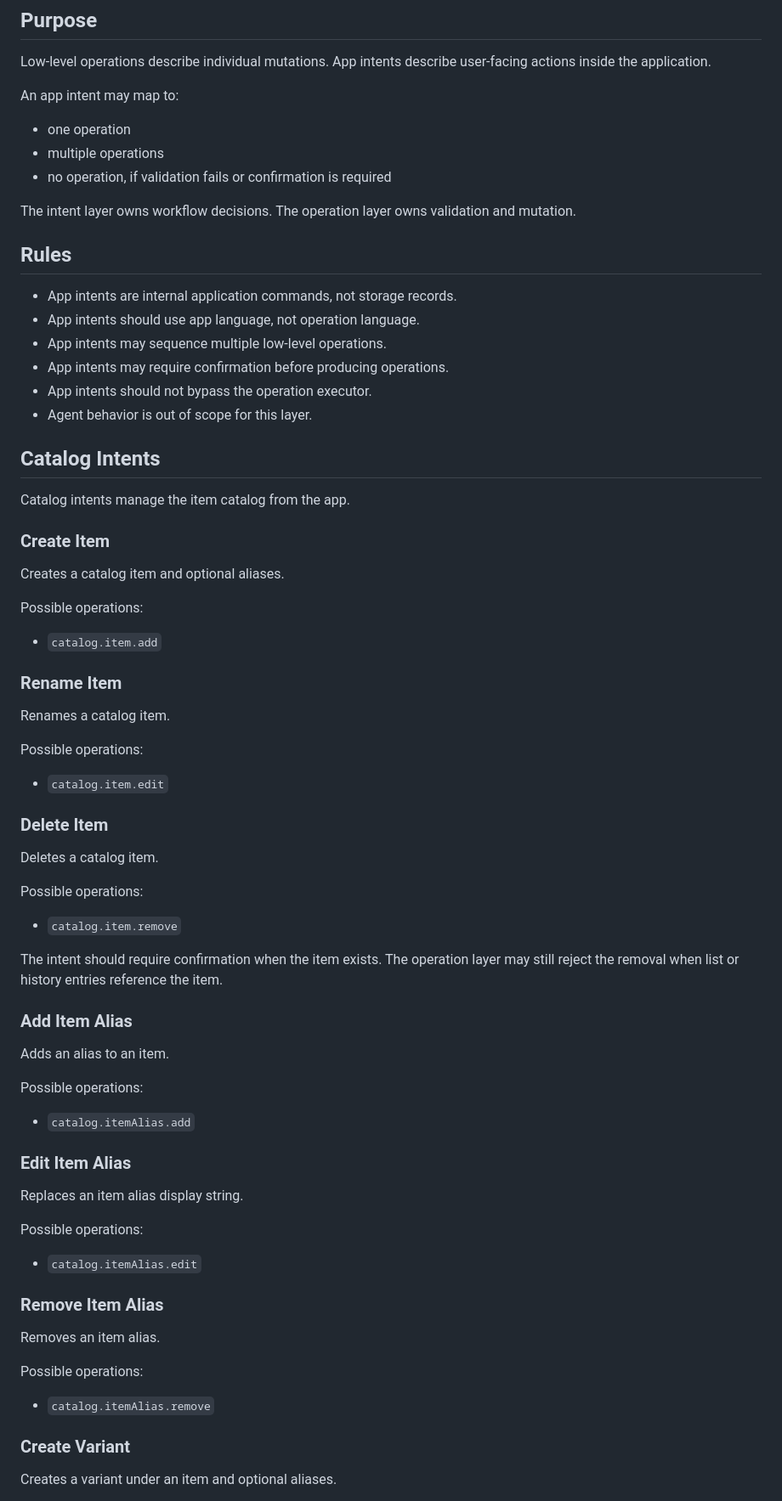
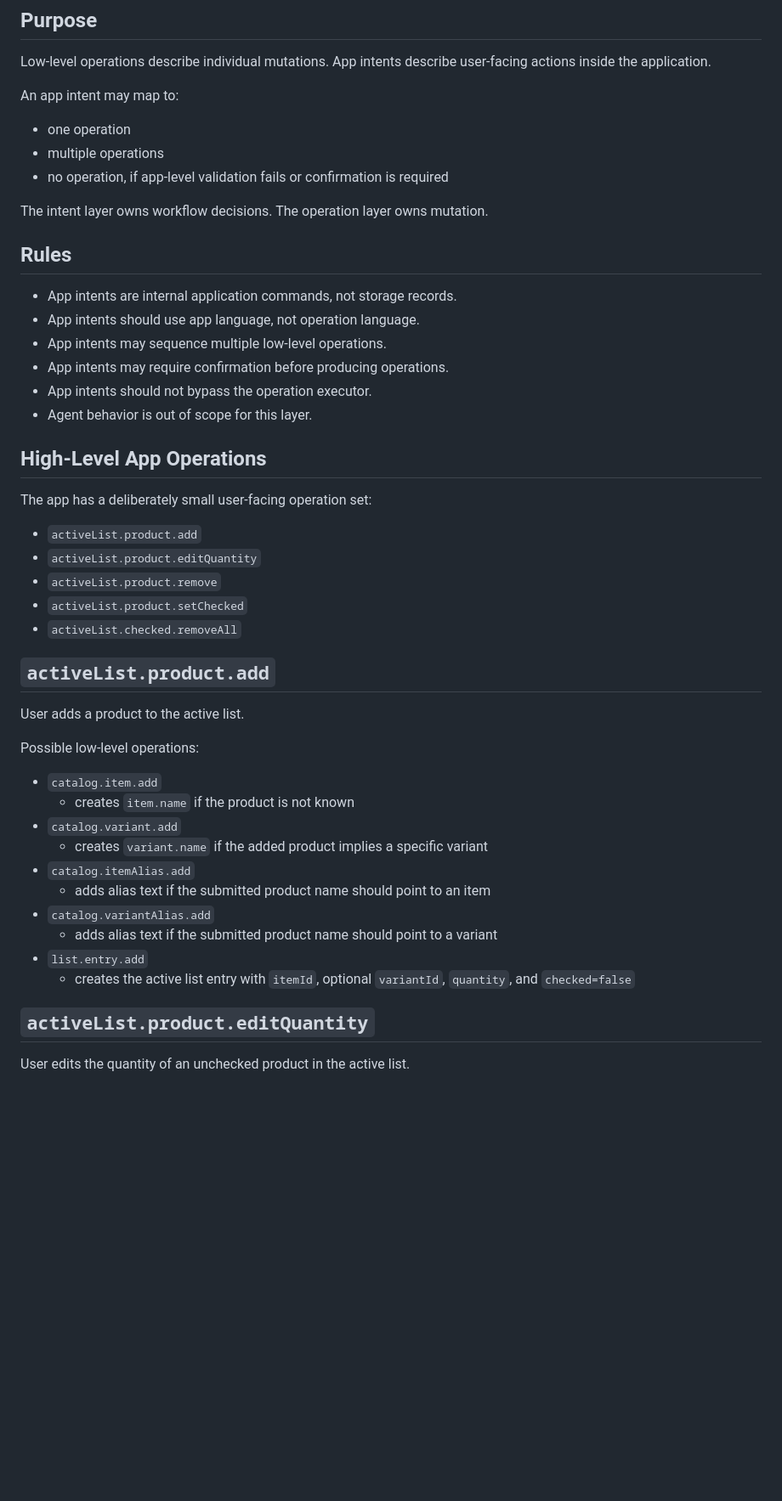
Before and after one commit to Josephblt/cartflix, a Markdown page: docs/app-intents.md, the part around one of its changes. Shown at 85% size. Drawn GitHub-style; blank space fills up the shorter version.

Commit message:
Narrow app intents to active list actions

```diff
--- a/docs/app-intents.md
+++ b/docs/app-intents.md
@@ -14,10 +14,9 @@ An app intent may map to:
 
 - one operation
 - multiple operations
-- no operation, if validation fails or confirmation is required
+- no operation, if app-level validation fails or confirmation is required
 
-The intent layer owns workflow decisions. The operation layer owns validation
-and mutation.
+The intent layer owns workflow decisions. The operation layer owns mutation.
 
 ## Rules
 
@@ -28,62 +27,35 @@ and mutation.
 - App intents should not bypass the operation executor.
 - Agent behavior is out of scope for this layer.
 
-## Catalog Intents
+## High-Level App Operations
 
-Catalog intents manage the item catalog from the app.
+The app has a deliberately small user-facing operation set:
 
-### Create Item
+- `activeList.product.add`
+- `activeList.product.editQuantity`
+- `activeList.product.remove`
+- `activeList.product.setChecked`
+- `activeList.checked.removeAll`
 
-Creates a catalog item and optional aliases.
+## `activeList.product.add`
 
-Possible operations:
+User adds a product to the active list.
+
+Possible low-level operations:
 
 - `catalog.item.add`
+  - creates `item.name` if the product is not known
+- `catalog.variant.add`
+  - creates `variant.name` if the added product implies a specific variant
+- `catalog.itemAlias.add`
+  - adds alias text if the submitted product name should point to an item
+- `catalog.variantAlias.add`
+  - adds alias text if the submitted product name should point to a variant
+- `list.entry.add`
+  - creates the active list entry with `itemId`, optional `variantId`,
+    `quantity`, and `checked=false`
 
-### Rename Item
+## `activeList.product.editQuantity`
 
-Renames a catalog item.
+User edits the quantity of an unchecked product in the active list.
 
-Possible operations:
-
-- `catalog.item.edit`
-
-### Delete Item
-
-Deletes a catalog item.
-
-Possible operations:
-
-- `catalog.item.remove`
-
-The intent should require confirmation when the item exists. The operation layer
-may still reject the removal when list or history entries reference the item.
-
-### Add Item Alias
-
-Adds an alias to an item.
-
-Possible operations:
-
-- `catalog.itemAlias.add`
-
-### Edit Item Alias
-
-Replaces an item alias display string.
-
-Possible operations:
-
-- `catalog.itemAlias.edit`
-
-### Remove Item Alias
-
-Removes an item alias.
-
-Possible operations:
-
-- `catalog.itemAlias.remove`
-
-### Create Variant
-
-Creates a variant under an item and optional aliases.
-
```
Also changed, not shown: other parts of docs/app-intents.md (+38 -107 lines).
